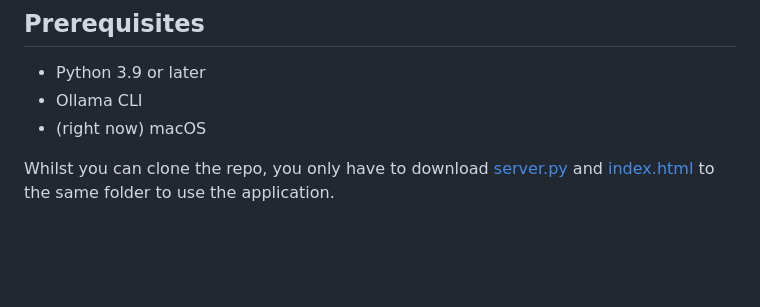
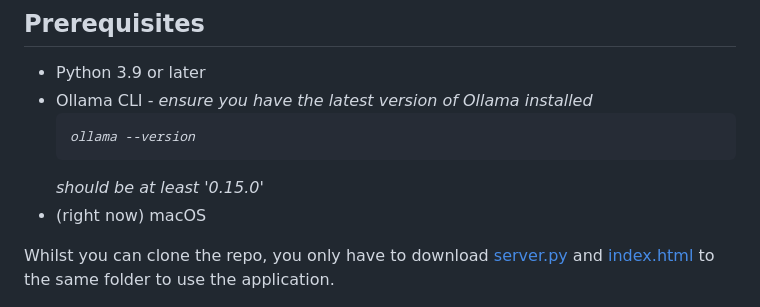
Before and after one commit to nicklansley/OllamaImageGenerator, a Markdown page: README.md, the part around the change. Drawn GitHub-style; blank space fills up the shorter version.

Commit message:
Clarify Ollama CLI version requirement in README.

```diff
--- a/README.md
+++ b/README.md
@@ -8,7 +8,7 @@ This project is a simple proxy server for the Ollama Image Generator, which serv
 
 ## Prerequisites
 - Python 3.9 or later
-- Ollama CLI
+- Ollama CLI - *ensure you have the latest version of Ollama installed <pre>ollama --version</pre> should be at least '0.15.0'*
 - (right now) macOS
 
 Whilst you can clone the repo, you only have to download <a href="https://raw.githubusercontent.com/nicklansley/OllamaImageGenerator/refs/heads/main/server.py">server.py</a> and <a href="https://raw.githubusercontent.com/nicklansley/OllamaImageGenerator/refs/heads/main/index.html">index.html</a> to the same folder to use the application.
```
